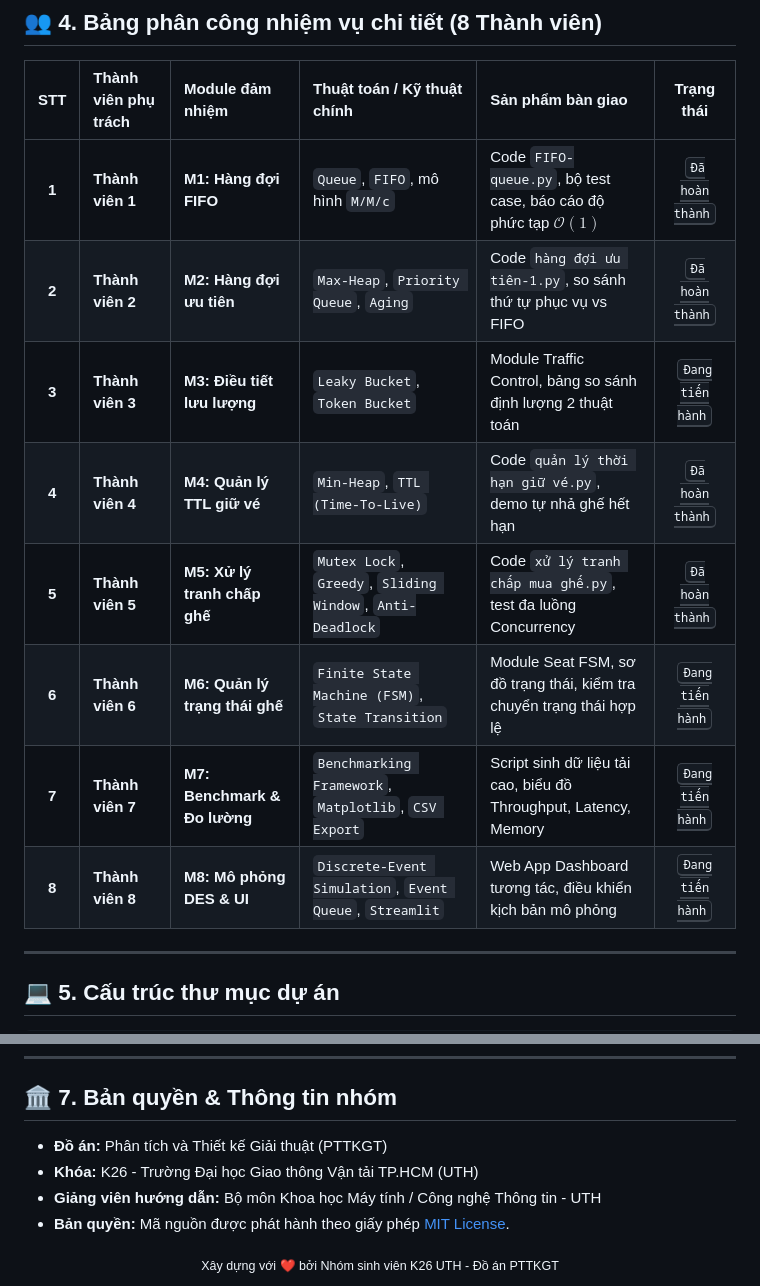
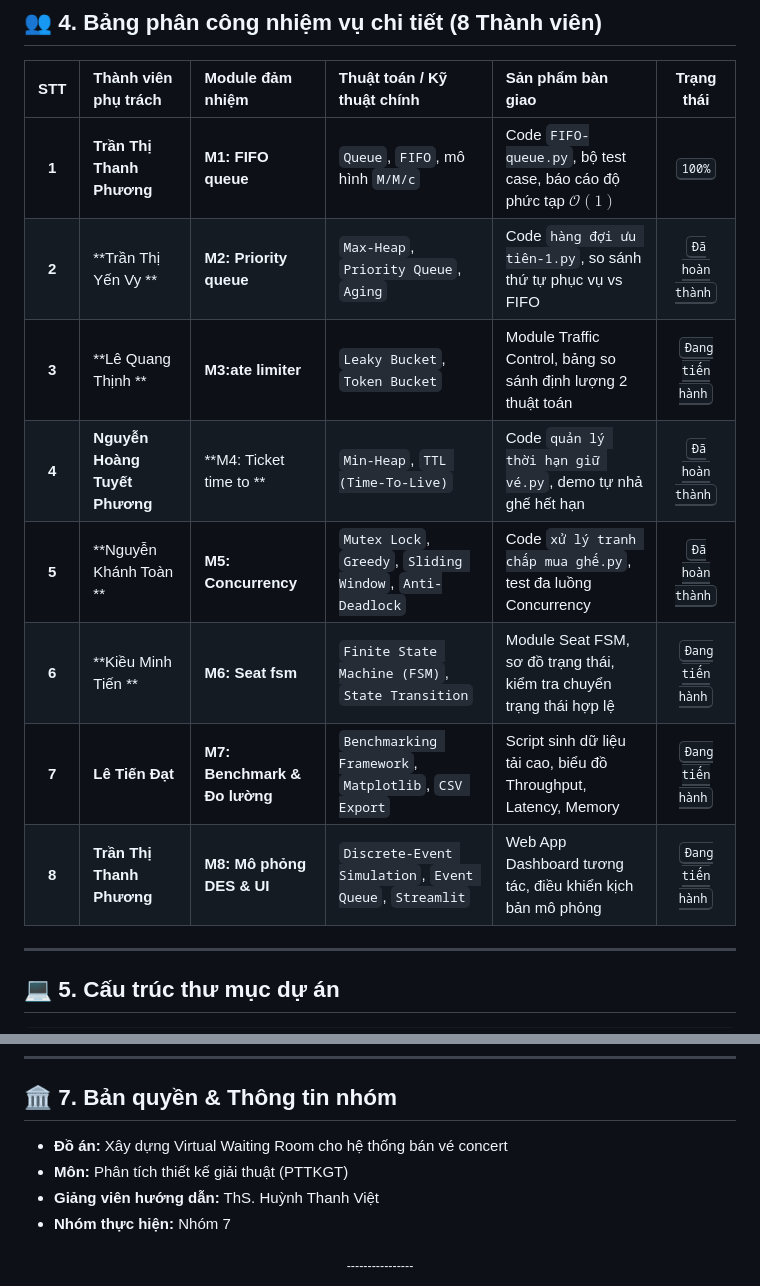
Before and after one commit to NguyenToan309/PTTKGT_Virtual-Waiting-Room_K26, a Markdown page: README.md, 2 parts joined by grey strips. Drawn GitHub-style.

```diff
--- a/README.md
+++ b/README.md
@@ -153,14 +153,14 @@ stateDiagram-v2
 
 | STT | Thành viên phụ trách | Module đảm nhiệm | Thuật toán / Kỹ thuật chính | Sản phẩm bàn giao | Trạng thái |
 | :---: | :--- | :--- | :--- | :--- | :---: |
-| **1** | **Thành viên 1** | **M1: Hàng đợi FIFO** | `Queue`, `FIFO`, mô hình `M/M/c` | Code `FIFO-queue.py`, bộ test case, báo cáo độ phức tạp $\mathcal{O}(1)$ | <kbd>Đã hoàn thành</kbd> |
-| **2** | **Thành viên 2** | **M2: Hàng đợi ưu tiên** | `Max-Heap`, `Priority Queue`, `Aging` | Code `hàng đợi ưu tiên-1.py`, so sánh thứ tự phục vụ vs FIFO | <kbd>Đã hoàn thành</kbd> |
-| **3** | **Thành viên 3** | **M3: Điều tiết lưu lượng** | `Leaky Bucket`, `Token Bucket` | Module Traffic Control, bảng so sánh định lượng 2 thuật toán | <kbd>Đang tiến hành</kbd> |
-| **4** | **Thành viên 4** | **M4: Quản lý TTL giữ vé** | `Min-Heap`, `TTL (Time-To-Live)` | Code `quản lý thời hạn giữ vé.py`, demo tự nhả ghế hết hạn | <kbd>Đã hoàn thành</kbd> |
-| **5** | **Thành viên 5** | **M5: Xử lý tranh chấp ghế** | `Mutex Lock`, `Greedy`, `Sliding Window`, `Anti-Deadlock` | Code `xử lý tranh chấp mua ghế.py`, test đa luồng Concurrency | <kbd>Đã hoàn thành</kbd> |
-| **6** | **Thành viên 6** | **M6: Quản lý trạng thái ghế** | `Finite State Machine (FSM)`, `State Transition` | Module Seat FSM, sơ đồ trạng thái, kiểm tra chuyển trạng thái hợp lệ | <kbd>Đang tiến hành</kbd> |
-| **7** | **Thành viên 7** | **M7: Benchmark & Đo lường** | `Benchmarking Framework`, `Matplotlib`, `CSV Export` | Script sinh dữ liệu tải cao, biểu đồ Throughput, Latency, Memory | <kbd>Đang tiến hành</kbd> |
-| **8** | **Thành viên 8** | **M8: Mô phỏng DES & UI** | `Discrete-Event Simulation`, `Event Queue`, `Streamlit` | Web App Dashboard tương tác, điều khiển kịch bản mô phỏng | <kbd>Đang tiến hành</kbd> |
+| **1** | **Trần Thị Thanh Phương** | **M1: FIFO queue** | `Queue`, `FIFO`, mô hình `M/M/c` | Code `FIFO-queue.py`, bộ test case, báo cáo độ phức tạp $\mathcal{O}(1)$ | <kbd>100%</kbd> |
+| **2** | **Trần Thị Yến Vy ** | **M2: Priority queue** | `Max-Heap`, `Priority Queue`, `Aging` | Code `hàng đợi ưu tiên-1.py`, so sánh thứ tự phục vụ vs FIFO | <kbd>Đã hoàn thành</kbd> |
+| **3** | **Lê Quang Thịnh ** | **M3:ate limiter** | `Leaky Bucket`, `Token Bucket` | Module Traffic Control, bảng so sánh định lượng 2 thuật toán | <kbd>Đang tiến hành</kbd> |
+| **4** | **Nguyễn Hoàng Tuyết Phương** | **M4: Ticket time to ** | `Min-Heap`, `TTL (Time-To-Live)` | Code `quản lý thời hạn giữ vé.py`, demo tự nhả ghế hết hạn | <kbd>Đã hoàn thành</kbd> |
+| **5** | **Nguyễn Khánh Toàn ** | **M5: Concurrency** | `Mutex Lock`, `Greedy`, `Sliding Window`, `Anti-Deadlock` | Code `xử lý tranh chấp mua ghế.py`, test đa luồng Concurrency | <kbd>Đã hoàn thành</kbd> |
+| **6** | **Kiều Minh Tiến ** | **M6: Seat fsm** | `Finite State Machine (FSM)`, `State Transition` | Module Seat FSM, sơ đồ trạng thái, kiểm tra chuyển trạng thái hợp lệ | <kbd>Đang tiến hành</kbd> |
+| **7** | **Lê Tiến Đạt** | **M7: Benchmark & Đo lường** | `Benchmarking Framework`, `Matplotlib`, `CSV Export` | Script sinh dữ liệu tải cao, biểu đồ Throughput, Latency, Memory | <kbd>Đang tiến hành</kbd> |
+| **8** | **Trần Thị Thanh Phương** | **M8: Mô phỏng DES & UI** | `Discrete-Event Simulation`, `Event Queue`, `Streamlit` | Web App Dashboard tương tác, điều khiển kịch bản mô phỏng | <kbd>Đang tiến hành</kbd> |
 
 ---
 
@@ -227,11 +227,11 @@ python "xử lý tranh chấp mua ghế.py"
 
 ## 🏛️ 7. Bản quyền & Thông tin nhóm
 
-* **Đồ án:** Phân tích và Thiết kế Giải thuật (PTTKGT)
-* **Khóa:** K26 - Trường Đại học Giao thông Vận tải TP.HCM (UTH)
-* **Giảng viên hướng dẫn:** Bộ môn Khoa học Máy tính / Công nghệ Thông tin - UTH
-* **Bản quyền:** Mã nguồn được phát hành theo giấy phép [MIT License](LICENSE).
+* **Đồ án:** Xây dựng Virtual Waiting Room cho hệ thống bán vé concert
+* **Môn:** Phân tích thiết kế giải thuật (PTTKGT)
+* **Giảng viên hướng dẫn:** ThS. Huỳnh Thanh Việt
+* **Nhóm thực hiện:** Nhóm 7
 
 <div align="center">
-  <sub>Xây dựng với ❤️ bởi Nhóm sinh viên K26 UTH - Đồ án PTTKGT</sub>
+  <sub>----------------</sub>
 </div>
```
